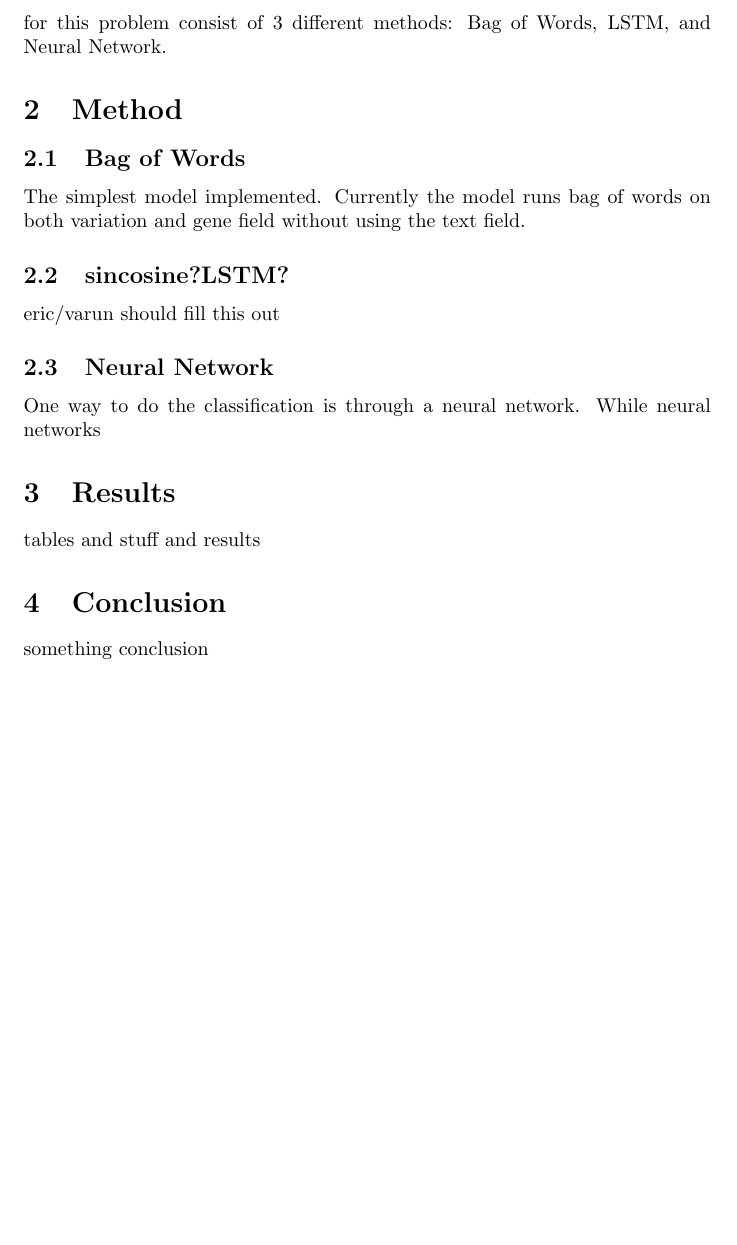
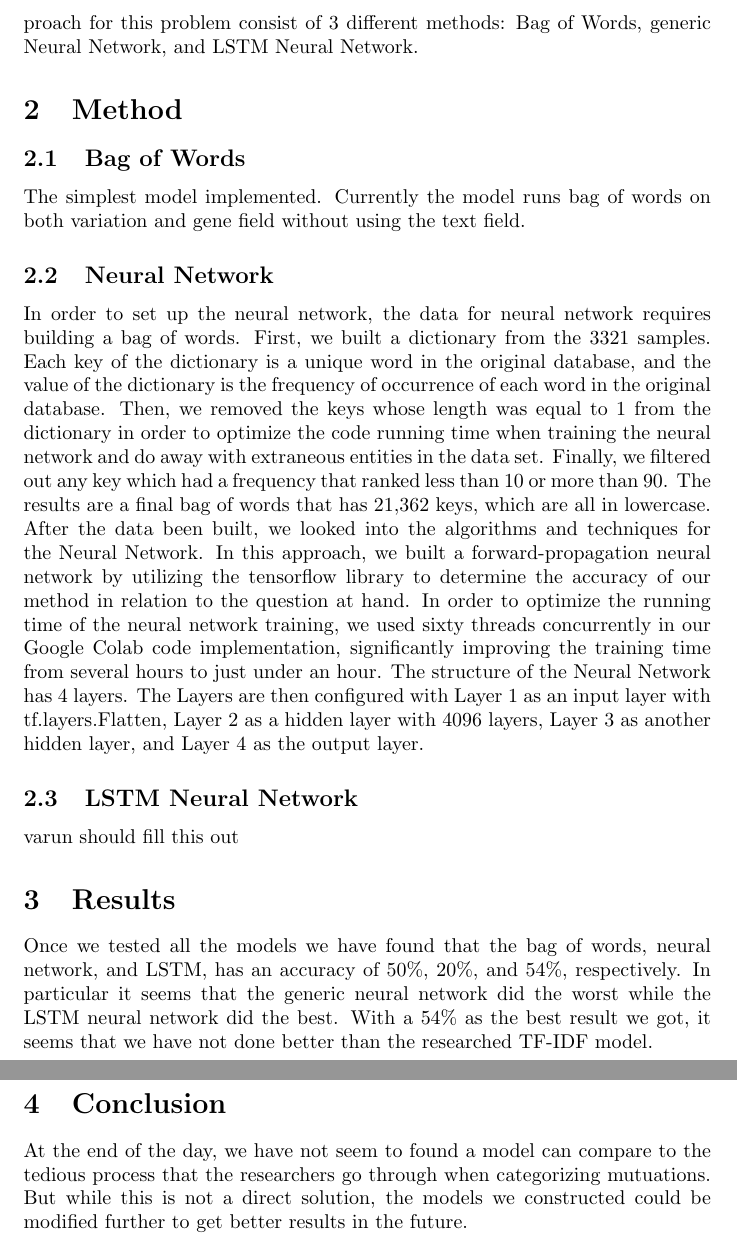
Before and after one commit to HabibMrad/Kaggle-Personalized-Medicine, a LaTeX document (report.tex): part of page 2 of 3 before the commit and two parts of pages 2 and 3 of 4 after it, the two joined at a grey line, cut so that both start at the same text, the shorter picture padded with empty space. Compiled offline with pdfLaTeX.

Commit message:
added a rough neural network section

```diff
--- a/report.tex
+++ b/report.tex
@@ -1,7 +1,7 @@
 \documentclass{article}
 
     \title{Personalized Medicine: Redefining Cancer Treatment}
-    \author{Susie Elangbam, Hosung, Quan Le, Varun Verma, Eric Stone}
+    \author{Susie Elangbam, Hosung Hwang, Quan Le, Varun Verma, Eric Stone}
 
     \begin{document}
     \maketitle
@@ -26,21 +26,24 @@
     \subsection{Survey of Related Works}
-    As this is a classification problem with string inputs there are many known models such Bag of Words, Neural Network, etc.  From looking at known kernels, possible suggested algorithms are Bag of Words, TF-IDF, Word2Vec with reported accuracies of 0.504, 0.551, 0.578, respectively.\footnote{This kernel has simple implementations of these methods with no data cleaning.  Bag of Words Has slight difference in implementation than this project's approach}  This project's approach for this problem consist of 3 different methods: Bag of Words, LSTM, and Neural Network.
+    As this is a classification problem with string inputs there are many known models such Bag of Words, Neural Network, etc.  From looking at known kernels, possible suggested algorithms are Bag of Words, TF-IDF, Word2Vec with reported accuracies of 50.4\%, 55.1\%, 57.8\%, respectively.\footnote{This kernel has simple implementations of these methods with no data cleaning.  Bag of Words Has slight difference in implementation than this project's approach}  This project's approach for this problem consist of 3 different methods: Bag of Words, generic Neural Network, and LSTM Neural Network.
 
     \section{Method}
     \subsection{Bag of Words}
     The simplest model implemented.  Currently the model runs bag of words on both variation and gene field without using the text field.
-    \subsection{sincosine?LSTM?}
-    eric/varun should fill this out
     \subsection{Neural Network}
-    One way to do the classification is through a neural network.  While neural networks
+    In order to set up the neural network, the data for neural network requires building a bag of words. First, we built a dictionary from the 3321 samples. Each key of the dictionary is a unique word in the original database, and the value of the dictionary is the frequency of occurrence of each word in the original database. Then, we removed the keys whose length was equal to 1 from the dictionary in order to optimize the code running time when training the neural network and do away with extraneous entities in the data set. Finally, we filtered out any key which had a frequency that ranked less than 10 or more than 90.  The results are a final bag of words that has 21,362 keys, which are all in lowercase.  After the data been built, we looked into the algorithms and techniques for the Neural Network.  In this approach, we built a forward-propagation neural network by utilizing the tensorflow library to determine the accuracy of our method in relation to the question at hand. In order to optimize the running time of the neural network training, we used sixty threads concurrently in our Google Colab code implementation, significantly improving the training time from several hours to just under an hour. The structure of the Neural Network has 4 layers.  The Layers are then configured with Layer 1 as an input layer with tf.layers.Flatten, Layer 2 as a hidden layer with 4096 layers, Layer 3 as another hidden layer, and Layer 4 as the output layer.
+
+    \subsection{LSTM Neural Network}
+    varun should fill this out
+
+
 
 
 
     \section{Results}
-    tables and stuff and results
+    Once we tested all the models we have found that the bag of words, neural network, and LSTM, has an accuracy of 50\%, 20\%, and 54\%, respectively.  In particular it seems that the generic neural network did the worst while the LSTM neural network did the best.  With a 54\% as the best result we got, it seems that we have not done better than the researched TF-IDF model.
 
     \section{Conclusion}
-    something conclusion
+    At the end of the day, we have not seem to found a model can compare to the tedious process that the researchers go through when categorizing mutuations.  But while this is not a direct solution, the models we constructed could be modified further to get better results in the future.
 
     \pagebreak
     \begin{thebibliography}{9}
```
Also changed, not shown: report.tex (2 more changed lines).
